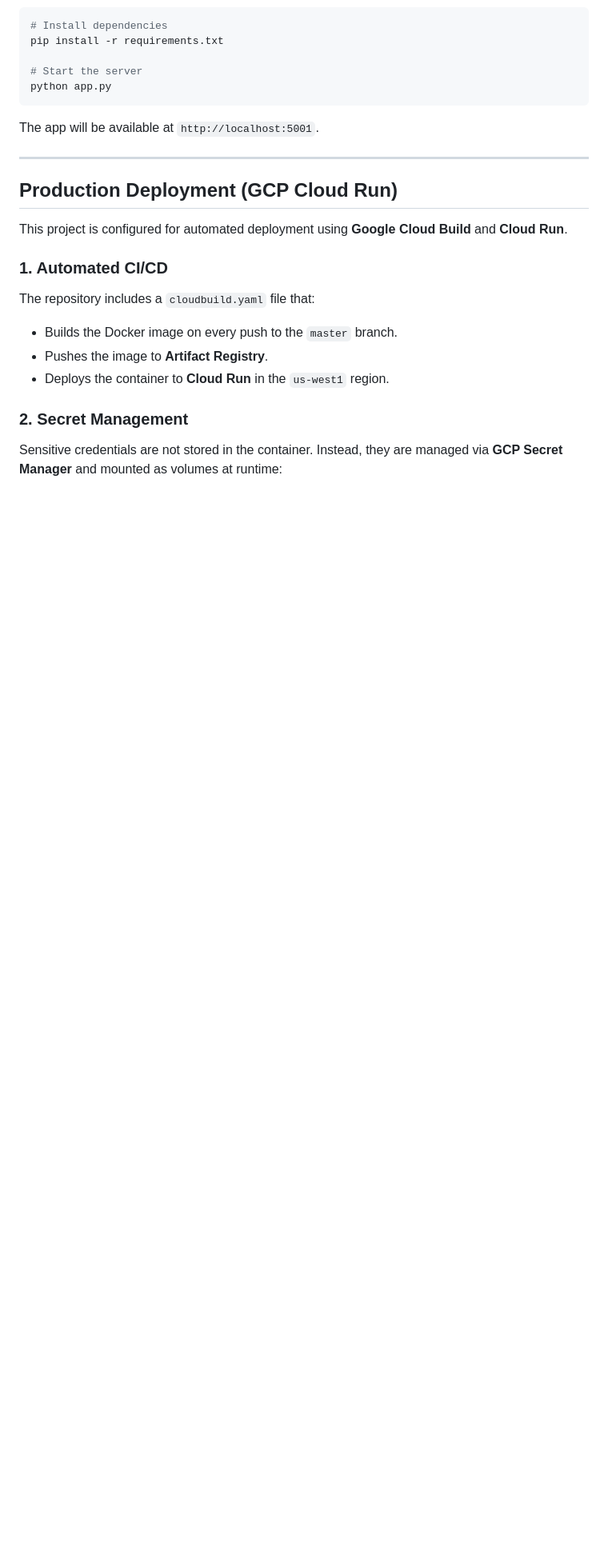
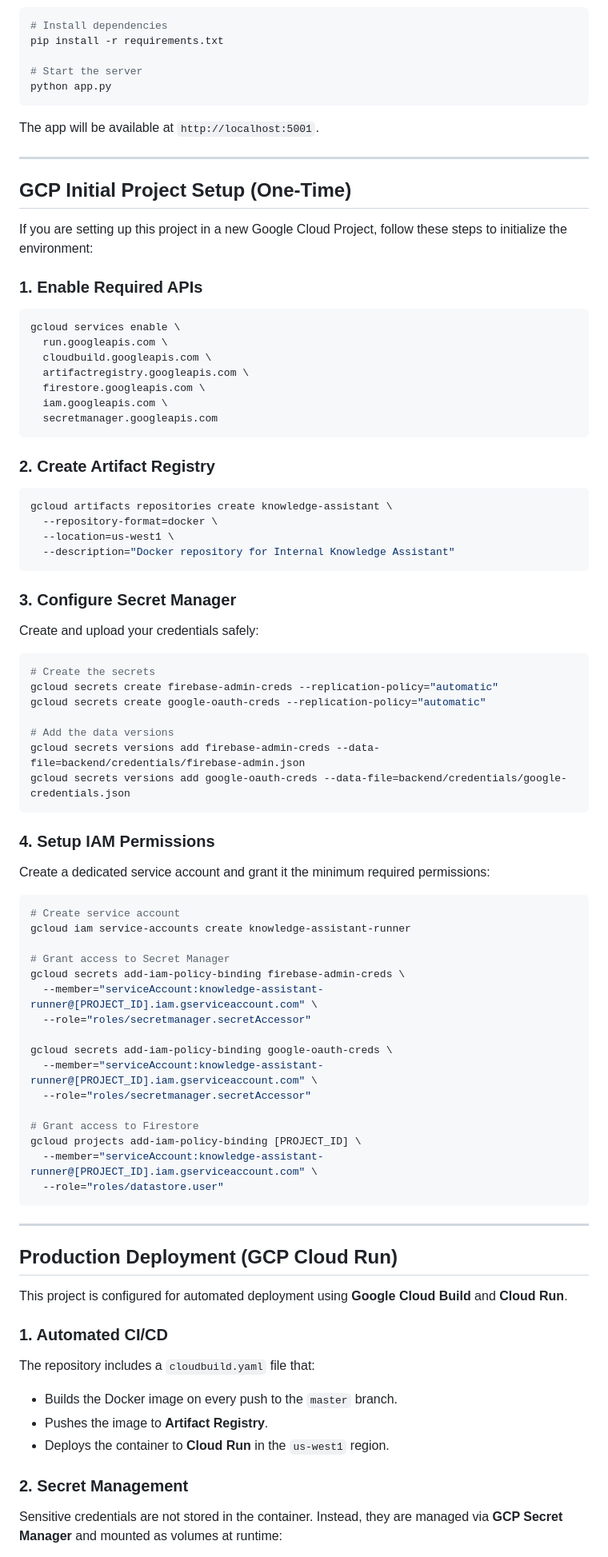
Before and after one commit to arjuntheprogrammer/internal-knowledge-assistant-rag, a Markdown page: README.md, the part around the change. Shown at 80% size. GitHub-like rendering; blank space fills up the shorter version.

Commit message:
Add GCP Initial Project Setup section to README

````diff
--- a/README.md
+++ b/README.md
@@ -95,6 +95,64 @@ The app will be available at `http://localhost:5001`.
 
 ---
 
+## GCP Initial Project Setup (One-Time)
+
+If you are setting up this project in a new Google Cloud Project, follow these steps to initialize the environment:
+
+### 1. Enable Required APIs
+```bash
+gcloud services enable \
+  run.googleapis.com \
+  cloudbuild.googleapis.com \
+  artifactregistry.googleapis.com \
+  firestore.googleapis.com \
+  iam.googleapis.com \
+  secretmanager.googleapis.com
+```
+
+### 2. Create Artifact Registry
+```bash
+gcloud artifacts repositories create knowledge-assistant \
+  --repository-format=docker \
+  --location=us-west1 \
+  --description="Docker repository for Internal Knowledge Assistant"
+```
+
+### 3. Configure Secret Manager
+Create and upload your credentials safely:
+```bash
+# Create the secrets
+gcloud secrets create firebase-admin-creds --replication-policy="automatic"
+gcloud secrets create google-oauth-creds --replication-policy="automatic"
+
+# Add the data versions
+gcloud secrets versions add firebase-admin-creds --data-file=backend/credentials/firebase-admin.json
+gcloud secrets versions add google-oauth-creds --data-file=backend/credentials/google-credentials.json
+```
+
+### 4. Setup IAM Permissions
+Create a dedicated service account and grant it the minimum required permissions:
+```bash
+# Create service account
+gcloud iam service-accounts create knowledge-assistant-runner
+
+# Grant access to Secret Manager
+gcloud secrets add-iam-policy-binding firebase-admin-creds \
+  --member="serviceAccount:knowledge-assistant-runner@[PROJECT_ID].iam.gserviceaccount.com" \
+  --role="roles/secretmanager.secretAccessor"
+
+gcloud secrets add-iam-policy-binding google-oauth-creds \
+  --member="serviceAccount:knowledge-assistant-runner@[PROJECT_ID].iam.gserviceaccount.com" \
+  --role="roles/secretmanager.secretAccessor"
+
+# Grant access to Firestore
+gcloud projects add-iam-policy-binding [PROJECT_ID] \
+  --member="serviceAccount:knowledge-assistant-runner@[PROJECT_ID].iam.gserviceaccount.com" \
+  --role="roles/datastore.user"
+```
+
+---
+
 ## Production Deployment (GCP Cloud Run)
 
 This project is configured for automated deployment using **Google Cloud Build** and **Cloud Run**.
````
